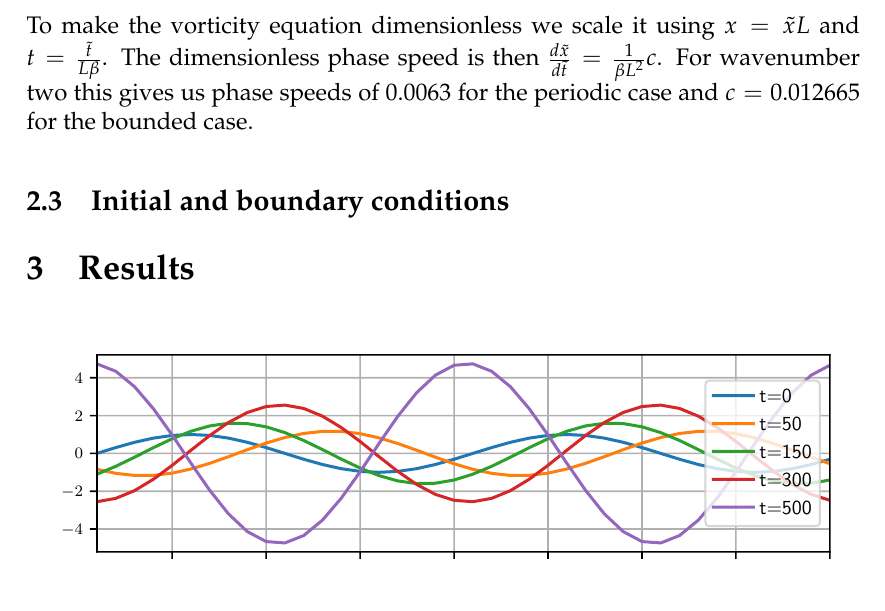
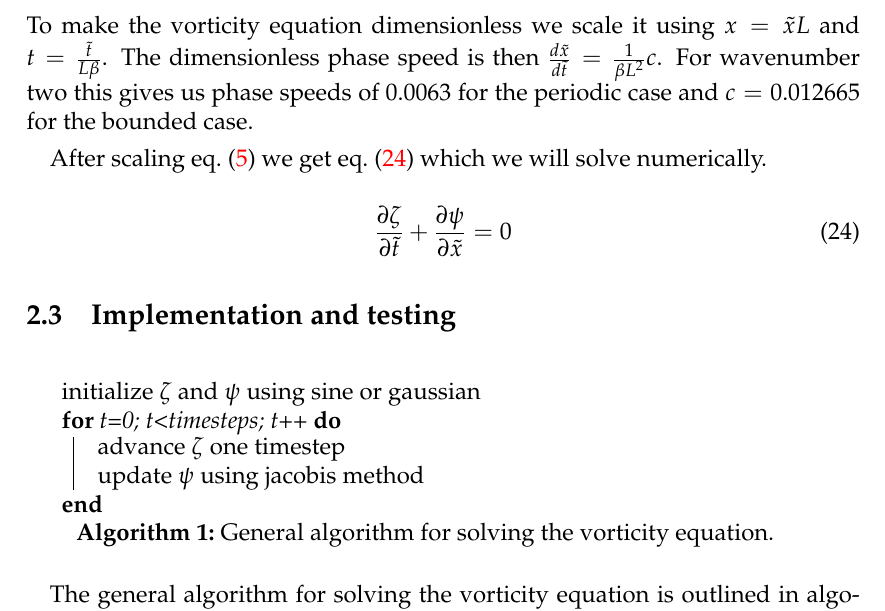
Before and after one commit to ejgal/FYS4150, a LaTeX document (Project5/latex/main.tex, which reads Project5/latex/methods.tex): part of page 6 of 10, cut so that both start at the same text. Compiled offline with pdfLaTeX.

Commit message:
Writing implementation

```diff
--- a/Project5/latex/main.tex
+++ b/Project5/latex/main.tex
@@ -9,6 +9,7 @@
 % Standard stuff
 \usepackage{bm,amsmath,graphicx,varioref,verbatim,amsfonts,geometry, mleftright, siunitx}
 \usepackage[colorlinks, citecolor=black]{hyperref}
+\usepackage{algorithm2e}
 \usepackage{cleveref}
 \usepackage[nottoc]{tocbibind}
 \usepackage{csquotes}
--- a/Project5/latex/methods.tex
+++ b/Project5/latex/methods.tex
@@ -155,5 +155,28 @@ $\omega = -\frac{\beta}{k}$.
 To make the vorticity equation dimensionless we scale it using $x = \tilde{x} L $ and $t = \frac{\tilde{t}}{L \beta}$. The dimensionless phase speed is then $\frac{d\tilde{x}}{d\tilde{t}} = \frac{1}{\beta L^2} c$. For wavenumber two this gives us phase speeds of
 $0.0063$ for the periodic case and $c = 0.012665$ for the bounded case.
 
+After scaling \cref{eq:gov_vort} we get \cref{eq:vort_scaled} which we
+will solve numerically.
 
-\subsection{Initial and boundary conditions}
+\begin{equation}
+  \pdv{\zeta}{\tilde{t}} + \pdv{\psi}{\tilde{x}} = 0
+  \label{eq:vort_scaled}
+\end{equation}
+
+
+\subsection{Implementation and testing}
+
+
+\begin{algorithm}
+  \SetAlgoLined
+  initialize $\zeta$ and $\psi$ using sine or gaussian\\
+  \For{t=0; t<\text{timesteps}; t++}{
+    advance $\zeta$ one timestep \\
+    update $\psi$ using jacobis method
+  }
+  \caption{General algorithm for solving the vorticity equation.}
+  \label{algo:vort}
+\end{algorithm}
+
+
+The general algorithm for solving the vorticity equation is outlined in
```
Also changed, not shown: Project5/latex/results.tex (+1 -0 lines), Project5/latex/methods.tex (25 more changed lines).
